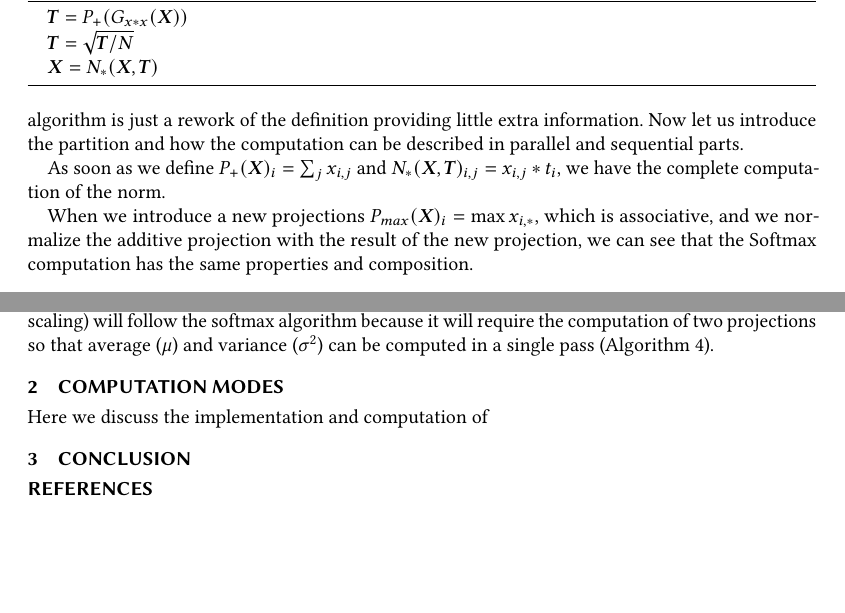
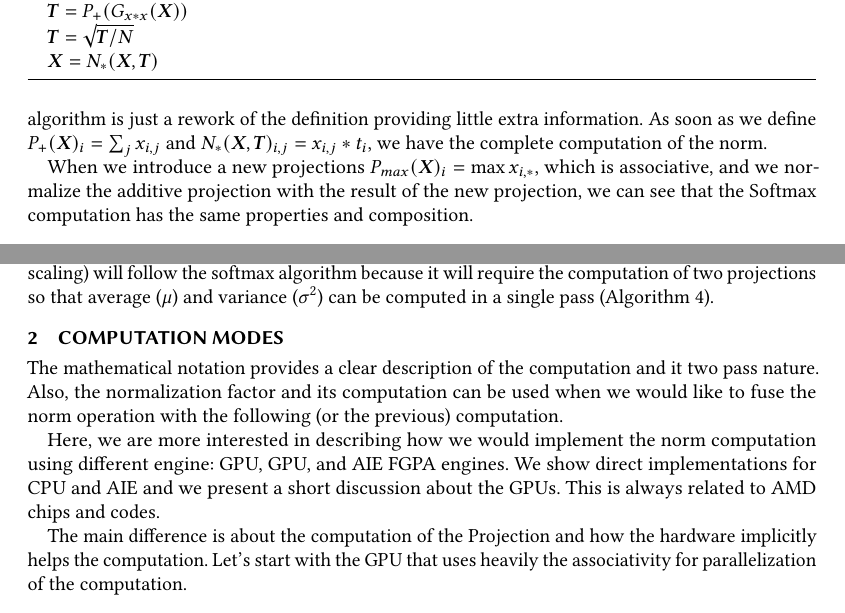
Before and after one commit to paolodalberto/MatrixFlow, a LaTeX paper (Norms/Paper/ln.tex): two parts of pages 2 and 3 of 4 before the commit and two parts of pages 2 and 3 of 5 after it, joined at a grey line, cut so that both start at the same text, the shorter picture padded with empty space. Compiled offline with pdfLaTeX; a missing bibliography style is replaced by a similar one.

Commit message:
one more

```diff
--- a/Norms/Paper/ln.tex
+++ b/Norms/Paper/ln.tex
@@ -244,12 +244,9 @@ its row by a square norm:
     \end{algorithmic}
 \end{algorithm}
 The above algorithm is just a rework of the definition providing
-little extra information. Now let us introduce the partition and how
-the computation can be described in parallel and sequential parts.
-
-As soon as we define $P_+(\Vc{X})_i = \sum_j x_{i,j}$ and $N_*(\Vc{X},
-\Vc{T})_{i,j} = x_{i,j}*t_i$, we have the complete computation of the
-norm.
+little extra information.  As soon as we define $P_+(\Vc{X})_i =
+\sum_j x_{i,j}$ and $N_*(\Vc{X}, \Vc{T})_{i,j} = x_{i,j}*t_i$, we have
+the complete computation of the norm.
 
 \begin{algorithm}
     \caption{$SoftMax(\Vc{X})$ algorithm}
@@ -353,4 +350,18 @@ will require the computation of two projections so that average
 
 
 \section{Computation Modes}
-Here we discuss the implementation and computation of
+The mathematical notation provides a clear description of the
+computation and it two pass nature. Also, the normalization factor and
+its computation can be used when we would like to fuse the norm
+operation with the following (or the previous) computation.
+
+Here, we are more interested in describing how we would implement the
+norm computation using different engine: GPU, GPU, and AIE FGPA
+engines. We show direct implementations for CPU and AIE and we present
+a short discussion about the GPUs. This is always related to AMD chips
+and codes.
+
+The main difference is about the computation of the Projection and how
+the hardware implicitly helps the computation. Let's start with the
+GPU that uses heavily the associativity for parallelization of the
+computation.
```
Also changed, not shown: Norms/Paper/ln.tex (41 more changed lines).
